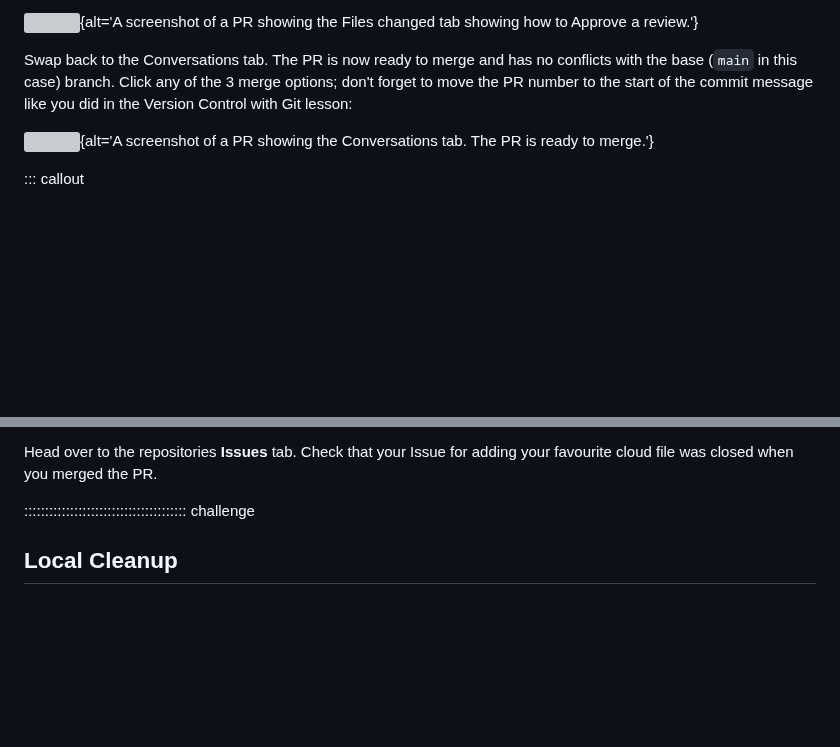
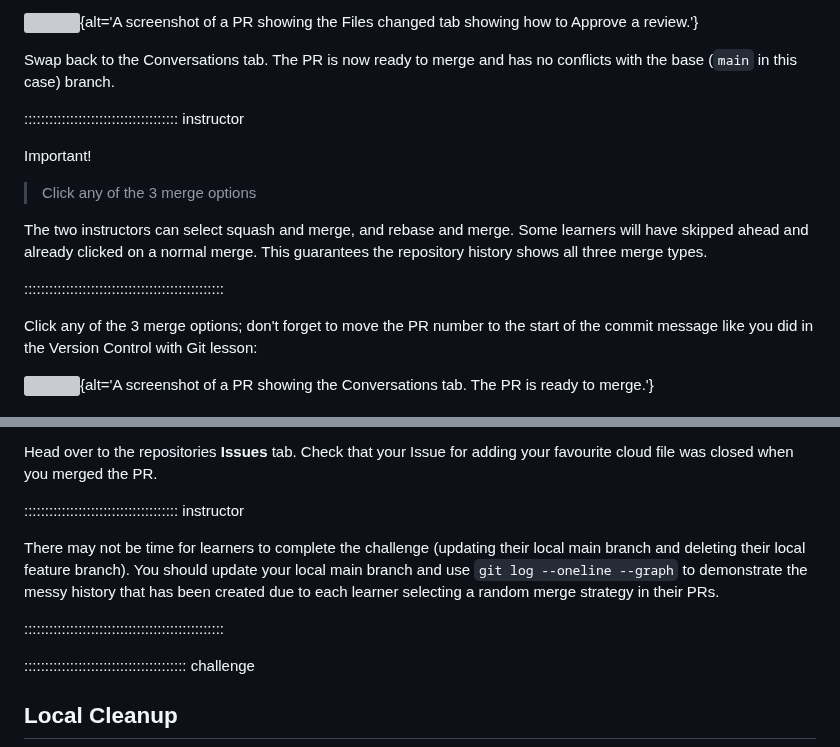
Before and after one commit to astroDimitrios/git-working-practices, a Markdown page: episodes/04-review.md, 2 parts joined by grey strips. Drawn GitHub-style; blank space fills up the shorter version; grey boxes are pictures that could not be loaded.

Commit message:
#75 Add instructor notes on showing the history after merging in episode 4

```diff
--- a/episodes/04-review.md
+++ b/episodes/04-review.md
@@ -164,6 +164,21 @@ you can approve the PR:
 Swap back to the Conversations tab.
 The PR is now ready to merge and has no conflicts with the
 base (`main` in this case) branch.
+
+::::::::::::::::::::::::::::::::::::: instructor
+
+Important!
+
+> Click any of the 3 merge options
+
+The two instructors can select
+squash and merge, and rebase and merge.
+Some learners will have skipped ahead and already clicked
+on a normal merge.
+This guarantees the repository history shows all three merge types.
+
+::::::::::::::::::::::::::::::::::::::::::::::::
+
 Click any of the 3 merge options; don't forget to move the PR
 number to the start of the commit message like you did
 in the Version Control with Git lesson:
@@ -206,6 +221,16 @@ Click on the number to take you to the closed PR.
 Head over to the repositories **Issues** tab.
 Check that your Issue for adding your favourite cloud file
 was closed when you merged the PR.
+
+::::::::::::::::::::::::::::::::::::: instructor
+
+There may not be time for learners to complete the challenge
+(updating their local main branch and deleting their local feature branch).
+You should update your local main branch and use `git log --oneline --graph`
+to demonstrate the messy history that has been created due to
+each learner selecting a random merge strategy in their PRs.
+
+::::::::::::::::::::::::::::::::::::::::::::::::
 
 :::::::::::::::::::::::::::::::::::::::  challenge
 
```
